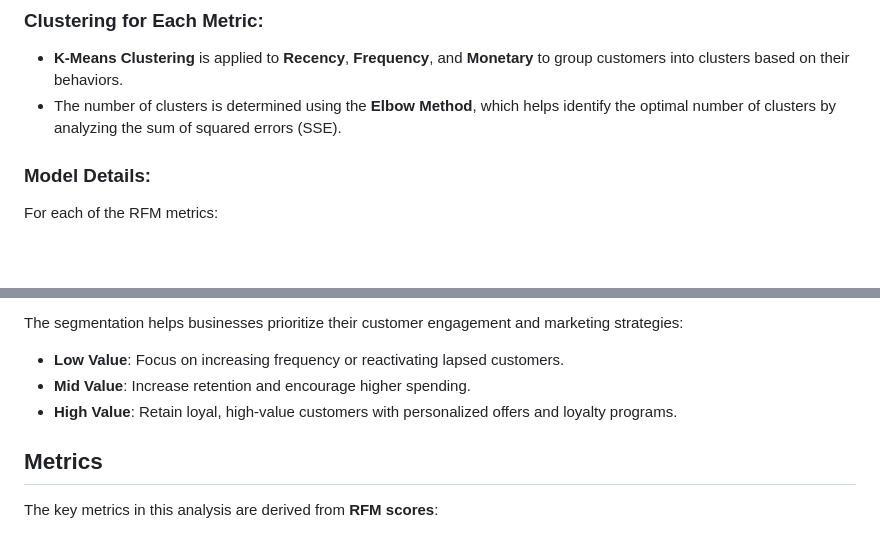
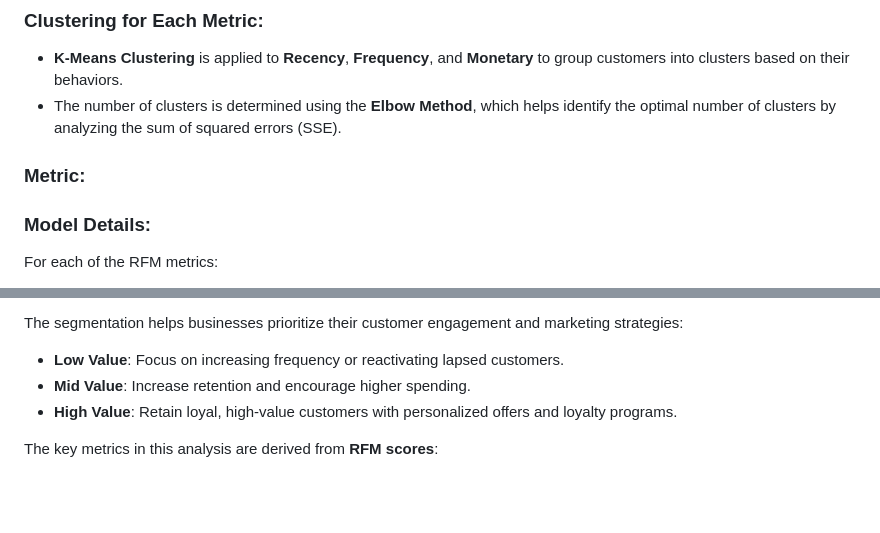
Before and after one commit to olivia3395/Customer_Segmentation, a Markdown page: README.md, 2 parts joined by grey strips. Rendered like a GitHub page; blank space fills up the shorter version.

```diff
--- a/README.md
+++ b/README.md
@@ -47,6 +47,13 @@ The data is processed to extract these three metrics for each customer:
 ### Clustering for Each Metric:
 - **K-Means Clustering** is applied to **Recency**, **Frequency**, and **Monetary** to group customers into clusters based on their behaviors.
 - The number of clusters is determined using the **Elbow Method**, which helps identify the optimal number of clusters by analyzing the sum of squared errors (SSE).
+### Metric:
+
+
+
+
+
+
 
 ### Model Details:
 For each of the RFM metrics:
@@ -65,7 +72,6 @@ The segmentation helps businesses prioritize their customer engagement and marke
 - **Mid Value**: Increase retention and encourage higher spending.
 - **High Value**: Retain loyal, high-value customers with personalized offers and loyalty programs.
 
-## Metrics
 The key metrics in this analysis are derived from **RFM scores**:
 - **Recency (R)**: The number of days since a customer's most recent purchase.
 - **Frequency (F)**: The total number of purchases made by the customer.
```
